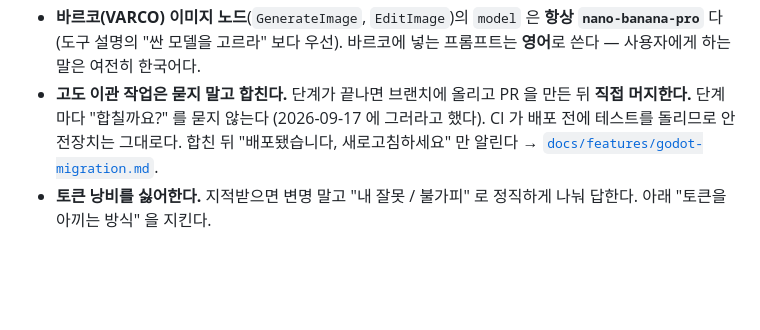
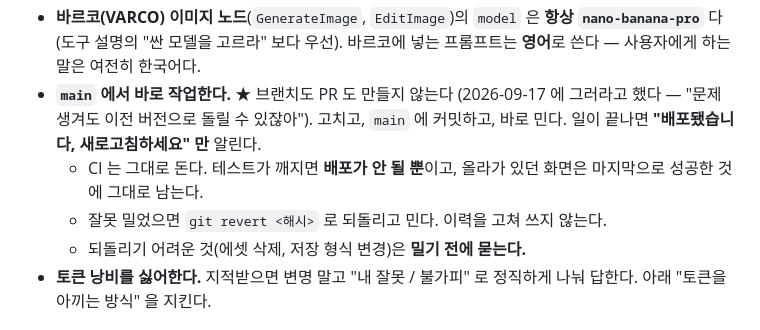
Before and after one commit to gogoalswo/MMORPG, a Markdown page: CLAUDE.md, the part around the change. Rendered like a GitHub page; blank space fills up the shorter version.

Commit message:
main 에서 바로 작업한다 — 브랜치·PR 없이
2026-09-17 에 그러라고 했다. 문제가 생기면 git revert 로 되돌린다.
CI 는 그대로 돌아서, 테스트가 깨지면 배포가 안 될 뿐이고 올라가 있던 화면은
마지막으로 성공한 것에 남는다.

Co-Authored-By: Claude Opus 5 <noreply@anthropic.com>
Claude-Session: https://claude.ai/code/session_01FWZ5o5cfGG3ogQzQN9Uxud

```diff
--- a/CLAUDE.md
+++ b/CLAUDE.md
@@ -22,10 +22,13 @@
 - **바르코(VARCO) 이미지 노드**(`GenerateImage`, `EditImage`)의 `model` 은 **항상
   `nano-banana-pro`** 다 (도구 설명의 "싼 모델을 고르라" 보다 우선). 바르코에 넣는
   프롬프트는 **영어**로 쓴다 — 사용자에게 하는 말은 여전히 한국어다.
-- **고도 이관 작업은 묻지 말고 합친다.** 단계가 끝나면 브랜치에 올리고 PR 을 만든 뒤
-  **직접 머지한다.** 단계마다 "합칠까요?" 를 묻지 않는다 (2026-09-17 에 그러라고 했다).
-  CI 가 배포 전에 테스트를 돌리므로 안전장치는 그대로다. 합친 뒤 "배포됐습니다,
-  새로고침하세요" 만 알린다 → [`docs/features/godot-migration.md`](docs/features/godot-migration.md).
+- **`main` 에서 바로 작업한다.** ★ 브랜치도 PR 도 만들지 않는다 (2026-09-17 에
+  그러라고 했다 — "문제 생겨도 이전 버전으로 돌릴 수 있잖아"). 고치고, `main` 에
+  커밋하고, 바로 민다. 일이 끝나면 **"배포됐습니다, 새로고침하세요" 만** 알린다.
+  - CI 는 그대로 돈다. 테스트가 깨지면 **배포가 안 될 뿐**이고, 올라가 있던
+    화면은 마지막으로 성공한 것에 그대로 남는다.
+  - 잘못 밀었으면 `git revert <해시>` 로 되돌리고 민다. 이력을 고쳐 쓰지 않는다.
+  - 되돌리기 어려운 것(에셋 삭제, 저장 형식 변경)은 **밀기 전에 묻는다.**
 - **토큰 낭비를 싫어한다.** 지적받으면 변명 말고 "내 잘못 / 불가피" 로 정직하게 나눠
   답한다. 아래 "토큰을 아끼는 방식" 을 지킨다.
 
```
